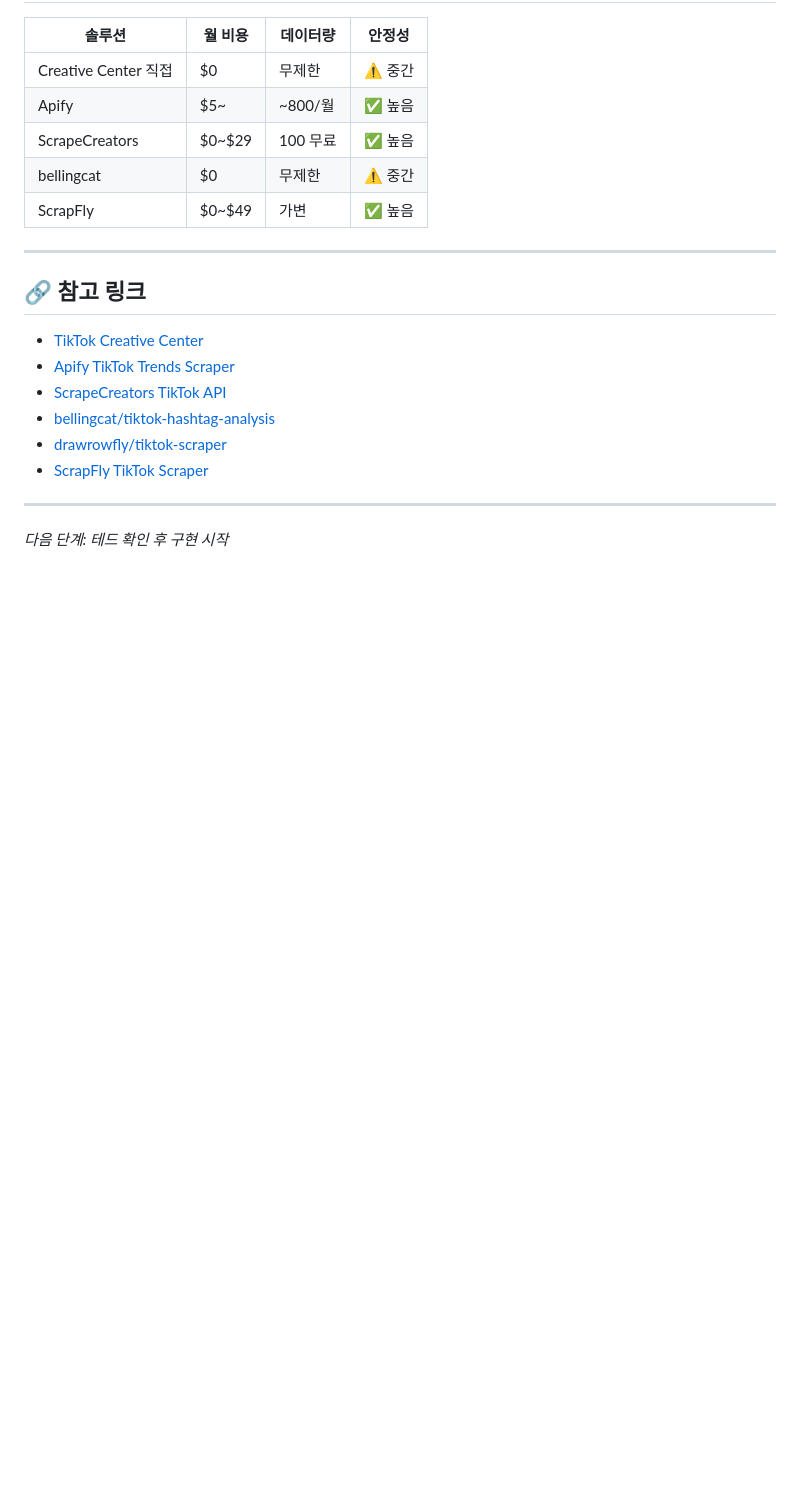
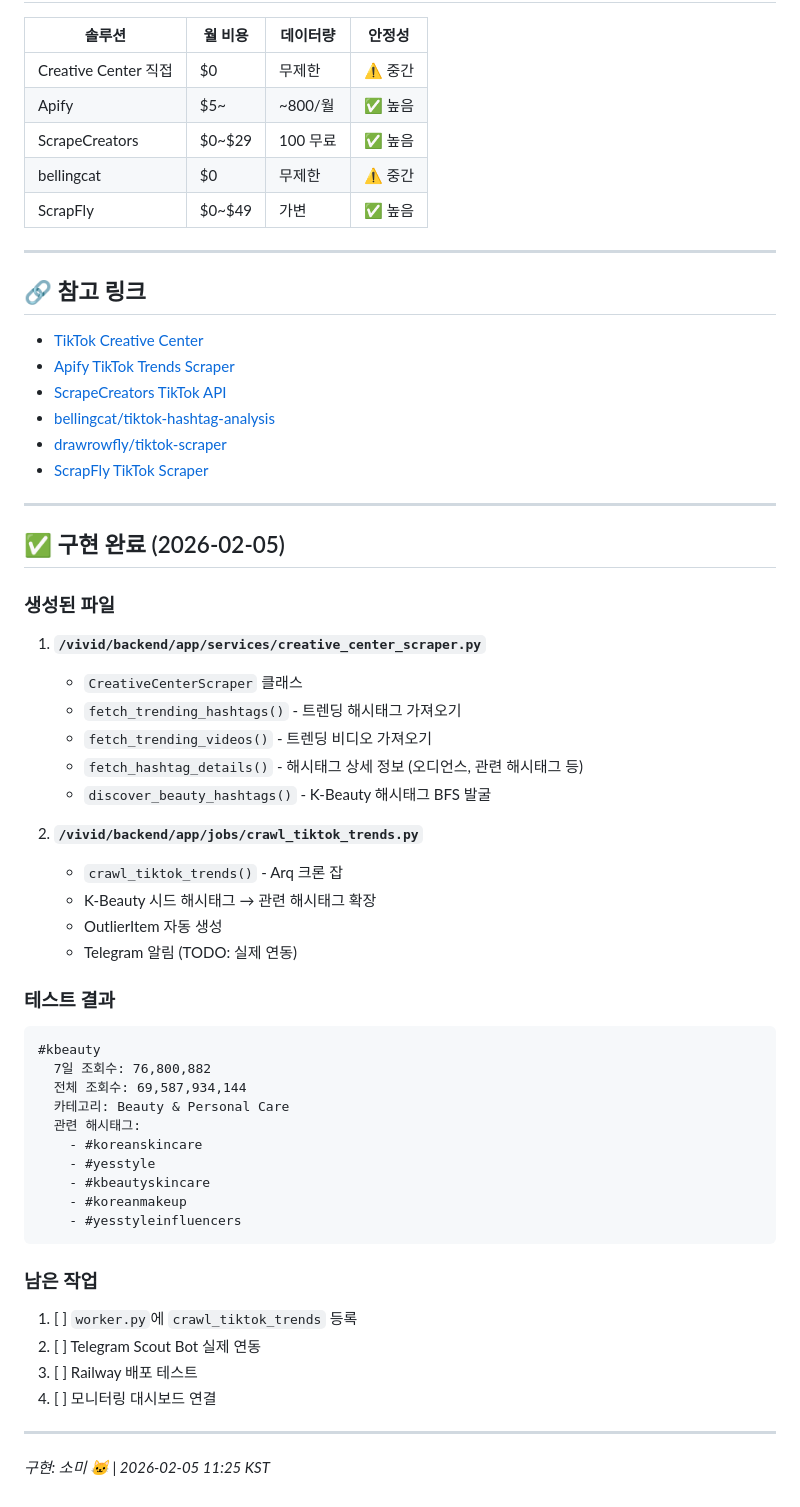
Before and after one commit to ds4psb-ai/openclaw-workspace, a Markdown page: artifacts/reports/T_TIKTOK_DISCOVERY_RESEARCH.md, the part around the change. Rendered like a GitHub page; blank space fills up the shorter version.

Commit message:
docs: TikTok Discovery 리서치 & 구현 완료 리포트

````diff
--- a/artifacts/reports/T_TIKTOK_DISCOVERY_RESEARCH.md
+++ b/artifacts/reports/T_TIKTOK_DISCOVERY_RESEARCH.md
@@ -194,4 +194,45 @@ Scout Bot → Telegram 알림
 
 ---
 
-*다음 단계: 테드 확인 후 구현 시작*
+## ✅ 구현 완료 (2026-02-05)
+
+### 생성된 파일
+
+1. **`/vivid/backend/app/services/creative_center_scraper.py`**
+   - `CreativeCenterScraper` 클래스
+   - `fetch_trending_hashtags()` - 트렌딩 해시태그 가져오기
+   - `fetch_trending_videos()` - 트렌딩 비디오 가져오기
+   - `fetch_hashtag_details()` - 해시태그 상세 정보 (오디언스, 관련 해시태그 등)
+   - `discover_beauty_hashtags()` - K-Beauty 해시태그 BFS 발굴
+
+2. **`/vivid/backend/app/jobs/crawl_tiktok_trends.py`**
+   - `crawl_tiktok_trends()` - Arq 크론 잡
+   - K-Beauty 시드 해시태그 → 관련 해시태그 확장
+   - OutlierItem 자동 생성
+   - Telegram 알림 (TODO: 실제 연동)
+
+### 테스트 결과
+
+```
+#kbeauty
+  7일 조회수: 76,800,882
+  전체 조회수: 69,587,934,144
+  카테고리: Beauty & Personal Care
+  관련 해시태그:
+    - #koreanskincare
+    - #yesstyle
+    - #kbeautyskincare
+    - #koreanmakeup
+    - #yesstyleinfluencers
+```
+
+### 남은 작업
+
+1. [ ] `worker.py`에 `crawl_tiktok_trends` 등록
+2. [ ] Telegram Scout Bot 실제 연동
+3. [ ] Railway 배포 테스트
+4. [ ] 모니터링 대시보드 연결
+
+---
+
+*구현: 소미 🐱 | 2026-02-05 11:25 KST*
````
Also changed, not shown: artifacts/reports/WAKE_UP_SUMMARY_TED.md (added, +85 -0 lines), memory/2026-02-05.md (+35 -0 lines).
